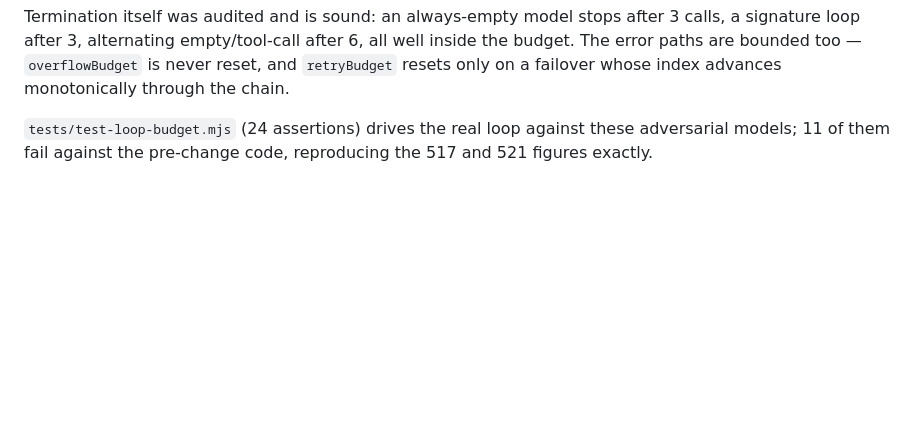
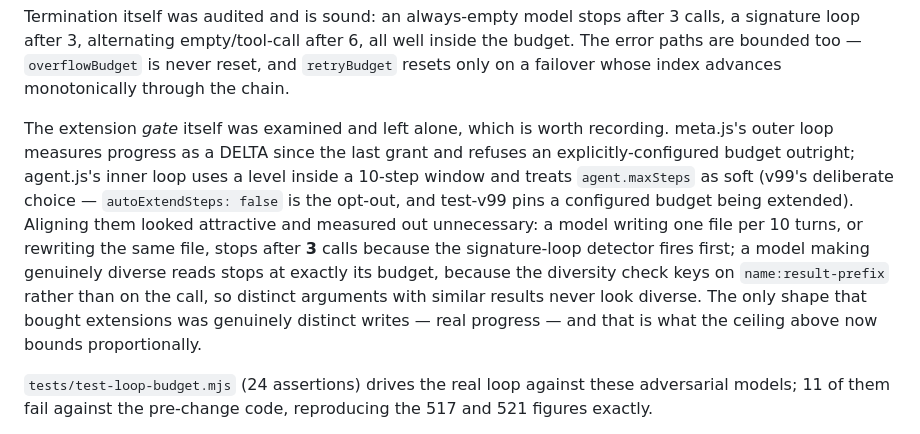
Before and after one commit to hamahasan441-png/Alfa, a Markdown page: CHANGELOG.md, the part around the change. GitHub-like rendering; blank space fills up the shorter version.

Commit message:
record why the extension GATE was examined and left alone
Follow-up to the ceiling fix. meta.js's outer loop and agent.js's inner loop
judge productivity differently, and the difference looked like a bug worth
closing:

  outer  progress is a DELTA since the last grant, and an explicitly
         configured maxSegments is a contract that is never widened
  inner  progress is a LEVEL inside a 10-step window, and agent.maxSteps is
         soft (autoExtendSteps: false is the opt-out)

The asymmetry is deliberate, not drift: test-v99 pins a configured
maxSteps: 4 being extended, so treating it as a contract would contradict
v99's design rather than fix it.

The level-vs-delta gap then measured out as unexploitable:

  one NEW file per 10 turns        -> 3 calls   (signature-loop detector)
  the SAME file per 10 turns       -> 3 calls   (signature-loop detector)
  diverse reads, no repeated sig   -> 80 calls  (exactly the budget)
  diverse greps, no repeated sig   -> 80 calls  (exactly the budget)

The diversity check keys on "name:result-prefix", not on the call, so
distinct arguments producing similar results never look diverse. The only
shape that actually bought extensions was genuinely distinct writes — real
progress by any definition — and the proportional ceiling bounds that.

No code change; the finding is recorded so the next pass does not redo the
measurement. 263/263 suites pass.

Co-Authored-By: Claude Opus 5 <noreply@anthropic.com>
Claude-Session: https://claude.ai/code/session_013EgRE8kEfoWQUKo9ndGWJL

```diff
--- a/CHANGELOG.md
+++ b/CHANGELOG.md
@@ -61,6 +61,20 @@ Termination itself was audited and is sound: an always-empty model stops after
 inside the budget. The error paths are bounded too — `overflowBudget` is never
 reset, and `retryBudget` resets only on a failover whose index advances
 monotonically through the chain.
+
+The extension *gate* itself was examined and left alone, which is worth
+recording. meta.js's outer loop measures progress as a DELTA since the last
+grant and refuses an explicitly-configured budget outright; agent.js's inner
+loop uses a level inside a 10-step window and treats `agent.maxSteps` as soft
+(v99's deliberate choice — `autoExtendSteps: false` is the opt-out, and
+test-v99 pins a configured budget being extended). Aligning them looked
+attractive and measured out unnecessary: a model writing one file per 10 turns,
+or rewriting the same file, stops after **3** calls because the signature-loop
+detector fires first; a model making genuinely diverse reads stops at exactly
+its budget, because the diversity check keys on `name:result-prefix` rather than
+on the call, so distinct arguments with similar results never look diverse. The
+only shape that bought extensions was genuinely distinct writes — real progress
+— and that is what the ceiling above now bounds proportionally.
 
 `tests/test-loop-budget.mjs` (24 assertions) drives the real loop against these
 adversarial models; 11 of them fail against the pre-change code, reproducing the
```
